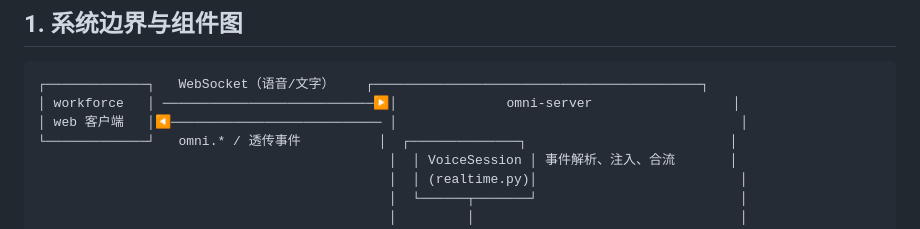
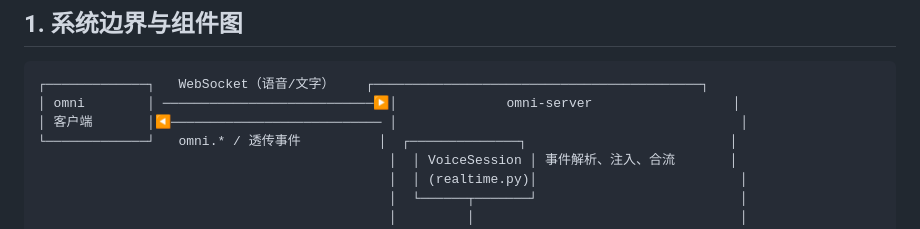
Before and after one commit to Grant-Huang/omni-server, a Markdown page: docs/architecture.md, the part around the change. GitHub-like rendering.

````diff
--- a/docs/architecture.md
+++ b/docs/architecture.md
@@ -12,8 +12,8 @@
 
 ```
 ┌─────────────┐   WebSocket（语音/文字）    ┌──────────────────────────────────────────┐
-│ workforce   │ ───────────────────────────▶│              omni-server                  │
-│ web 客户端   │◀─────────────────────────── │                                            │
+│ omni        │ ───────────────────────────▶│              omni-server                  │
+│ 客户端       │◀─────────────────────────── │                                            │
 └─────────────┘   omni.* / 透传事件          │  ┌──────────────┐                          │
                                              │  │ VoiceSession │ 事件解析、注入、合流       │
                                              │  │ (realtime.py)│                          │
````
Also changed, not shown: README.md (+3 -2 lines), docs/roadmap.md (+3 -3 lines).
